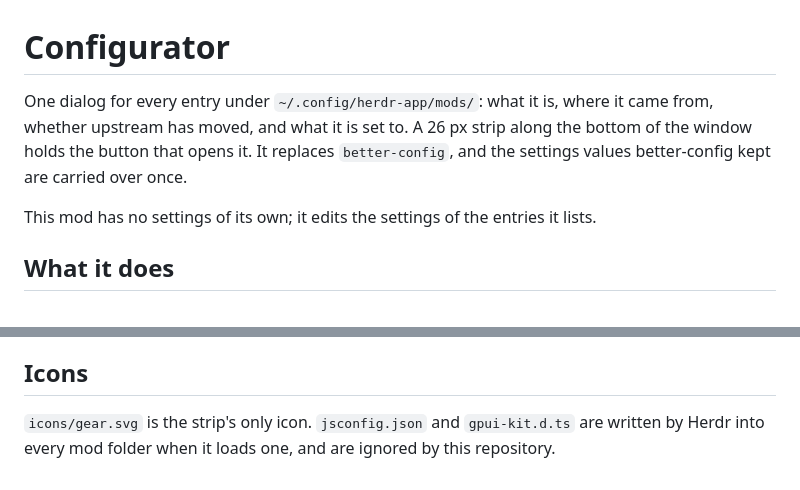
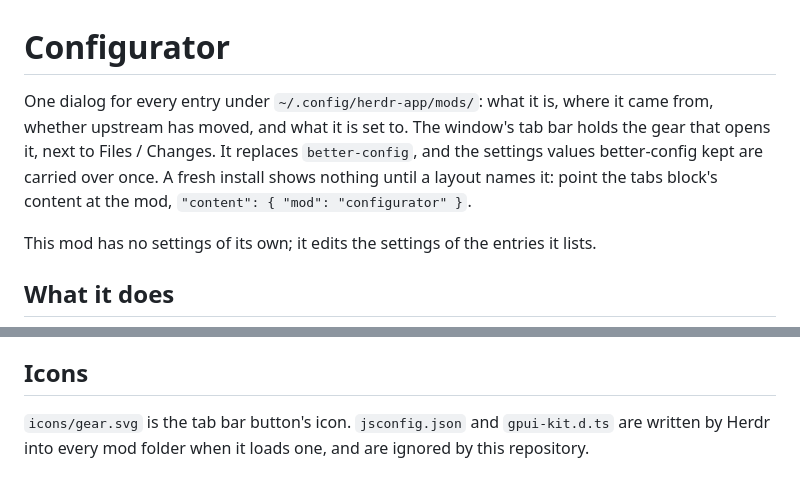
Before and after one commit to BWrong/herdr-configurator, a Markdown page: mods/configurator/README.md, 2 parts joined by grey strips. GitHub-like rendering.

```diff
--- a/mods/configurator/README.md
+++ b/mods/configurator/README.md
@@ -1,9 +1,10 @@
 # Configurator
 
 One dialog for every entry under `~/.config/herdr-app/mods/`: what it is, where it came
-from, whether upstream has moved, and what it is set to. A 26 px strip along the bottom of
-the window holds the button that opens it. It replaces `better-config`, and the settings values
-better-config kept are carried over once.
+from, whether upstream has moved, and what it is set to. The window's tab bar holds the gear
+that opens it, next to Files / Changes. It replaces `better-config`, and the settings values
+better-config kept are carried over once. A fresh install shows nothing until a layout names
+it: point the tabs block's content at the mod, `"content": { "mod": "configurator" }`.
 
 This mod has no settings of its own; it edits the settings of the entries it lists.
 
@@ -56,5 +57,5 @@ install succeeds; a failed install keeps it and says where.
 
 ## Icons
 
-`icons/gear.svg` is the strip's only icon. `jsconfig.json` and `gpui-kit.d.ts` are written by
+`icons/gear.svg` is the tab bar button's icon. `jsconfig.json` and `gpui-kit.d.ts` are written by
 Herdr into every mod folder when it loads one, and are ignored by this repository.
```
Also changed, not shown: GLOSSARY.md (+6 -7 lines), RECIPE.md (+30 -22 lines), preview.png.
